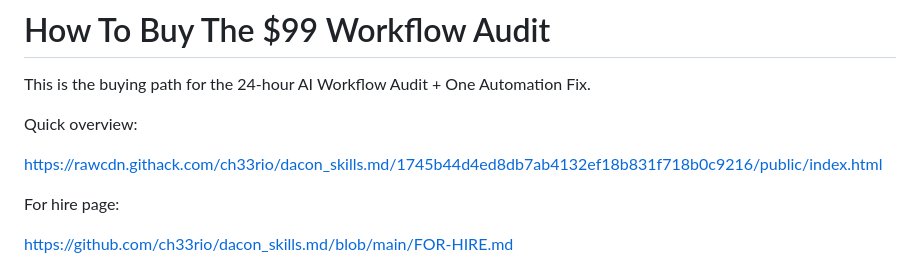
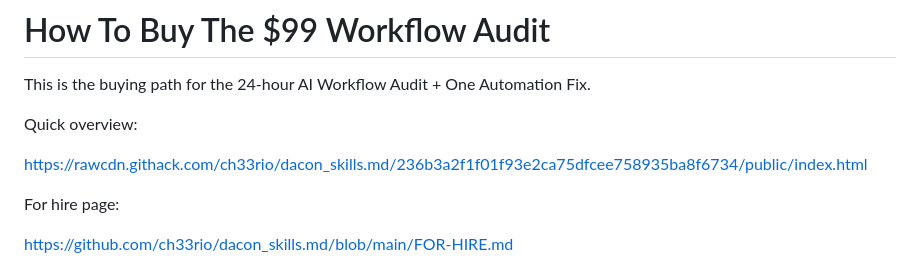
Before and after one commit to ch33rio/dacon_skills.md, a Markdown page: BUY.md, the part around the change. Drawn GitHub-style.

Commit message:
Point the buy page at the refreshed CRM proof preview
BUY.md now sends overview visitors to the landing snapshot that includes the current CRM cleanup proof sample and CRM buyer path.

Constraint: Must not add unverified payment links or expand outreach
Rejected: Use GitHub Sponsors URL | validation still redirects to profile, not a payment route
Confidence: high
Scope-risk: narrow
Directive: Keep payment wording private-handoff until a validator-approved payment route exists
Tested: Pending public surface checker
Not-tested: Buyer conversion impact

```diff
--- a/BUY.md
+++ b/BUY.md
@@ -4,7 +4,7 @@ This is the buying path for the 24-hour AI Workflow Audit + One Automation Fix.
 
 Quick overview:
 
-https://rawcdn.githack.com/ch33rio/dacon_skills.md/1745b44d4ed8db7ab4132ef18b831f718b0c9216/public/index.html
+https://rawcdn.githack.com/ch33rio/dacon_skills.md/236b3a2f1f01f93e2ca75dfcee758935ba8f6734/public/index.html
 
 For hire page:
 
```
